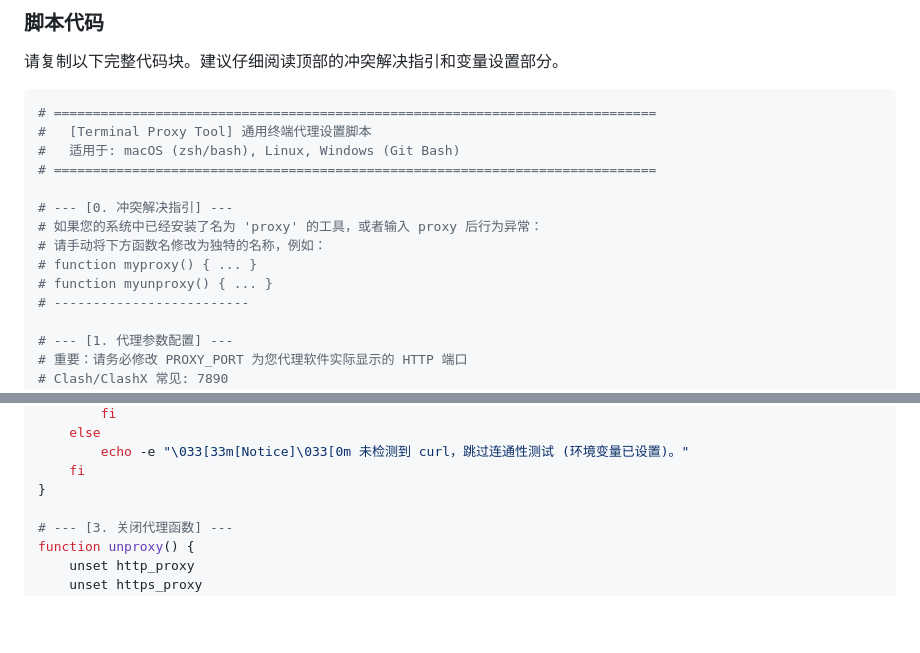
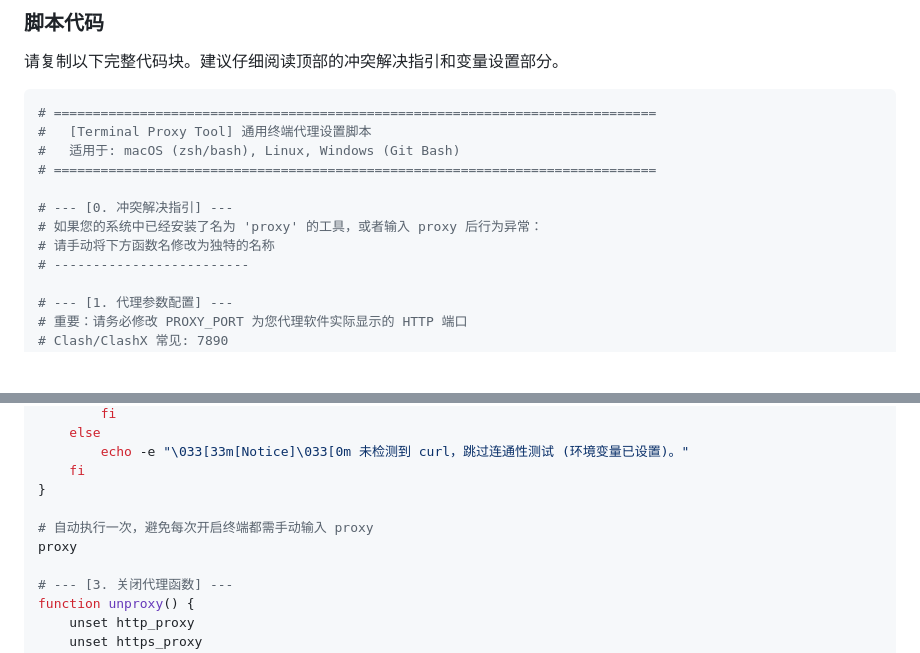
Before and after one commit to tanchangde/tinyScripts, a Markdown page: proxy.md, 2 parts joined by grey strips. GitHub-like rendering; blank space fills up the shorter version.

Commit message:
feat: 简化冲突解决指引并自动执行代理函数

```diff
--- a/proxy.md
+++ b/proxy.md
@@ -28,9 +28,7 @@
 
 # --- [0. 冲突解决指引] ---
 # 如果您的系统中已经安装了名为 'proxy' 的工具，或者输入 proxy 后行为异常：
-# 请手动将下方函数名修改为独特的名称，例如：
-# function myproxy() { ... }
-# function myunproxy() { ... }
+# 请手动将下方函数名修改为独特的名称
 # -------------------------
 
 # --- [1. 代理参数配置] ---
@@ -68,6 +66,9 @@ function proxy() {
         echo -e "\033[33m[Notice]\033[0m 未检测到 curl，跳过连通性测试 (环境变量已设置)。"
     fi
 }
+
+# 自动执行一次，避免每次开启终端都需手动输入 proxy
+proxy
 
 # --- [3. 关闭代理函数] ---
 function unproxy() {
```
